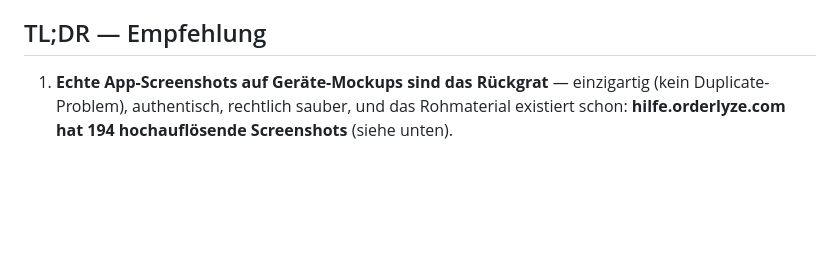
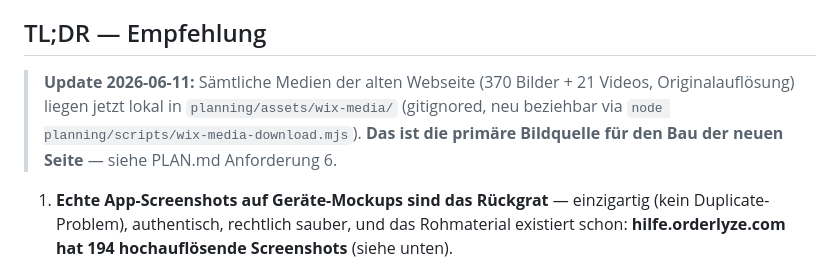
Before and after one commit to Orderlyze/Orderlyze.Astro, a Markdown page: planning/bilder-strategie.md, the part around the change. Rendered like a GitHub page; blank space fills up the shorter version.

```diff
--- a/planning/bilder-strategie.md
+++ b/planning/bilder-strategie.md
@@ -5,6 +5,11 @@ Deep-Research vom 2026-06-11: 5 Such-Winkel, 25 Quellen, 25 Top-Claims adversari
 Ergänzt um die Analyse der vorhandenen Bild-Assets (hilfe.orderlyze.com).
 
 ## TL;DR — Empfehlung
+
+> **Update 2026-06-11:** Sämtliche Medien der alten Webseite (370 Bilder + 21 Videos,
+> Originalauflösung) liegen jetzt lokal in `planning/assets/wix-media/` (gitignored,
+> neu beziehbar via `node planning/scripts/wix-media-download.mjs`). **Das ist die primäre
+> Bildquelle für den Bau der neuen Seite** — siehe PLAN.md Anforderung 6.
 
 1. **Echte App-Screenshots auf Geräte-Mockups sind das Rückgrat** — einzigartig (kein
    Duplicate-Problem), authentisch, rechtlich sauber, und das Rohmaterial existiert schon:
```
Also changed, not shown: planning/PLAN.md (+12 -5 lines).
